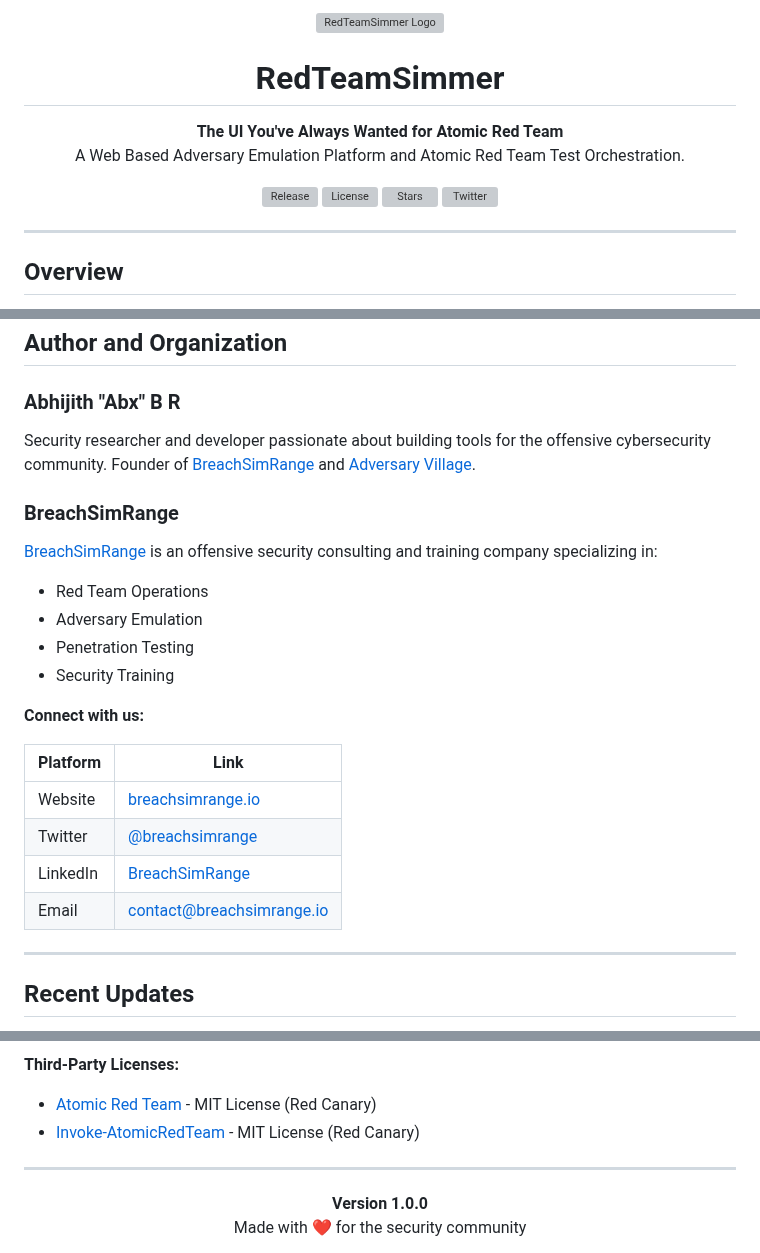
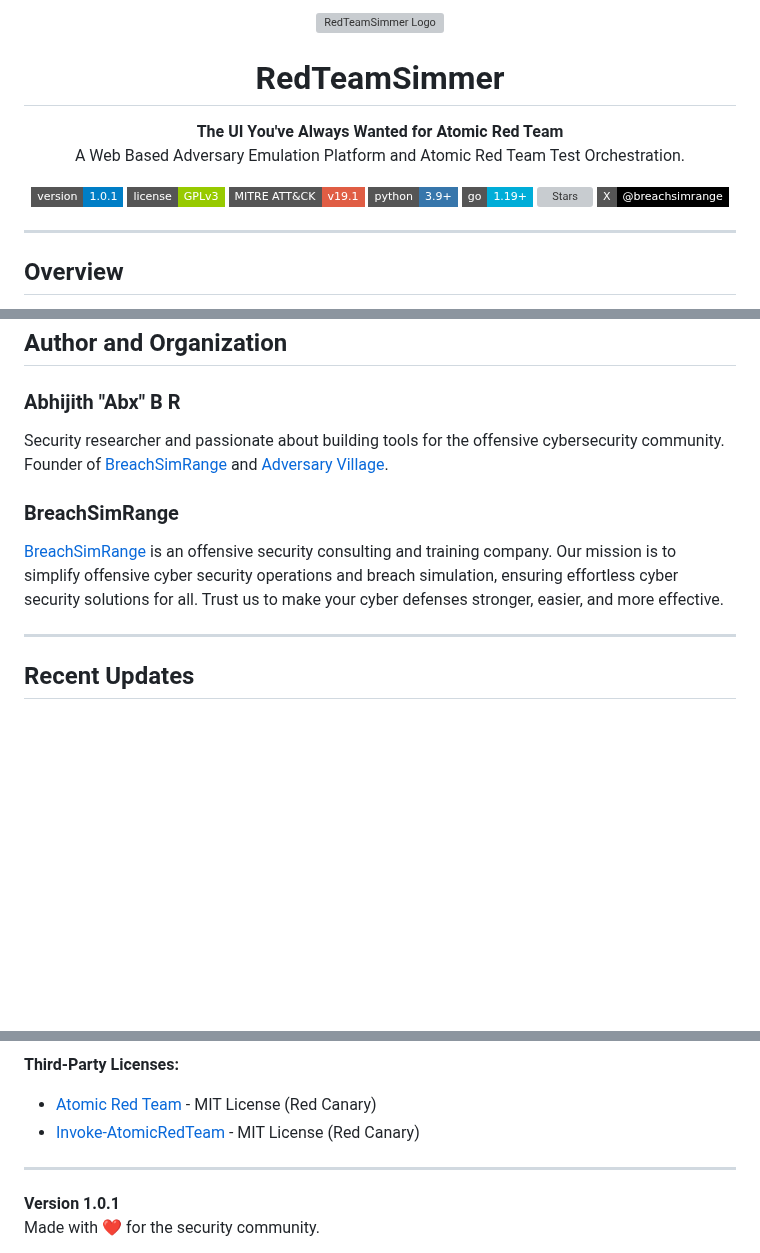
Before and after one commit to BreachSimRange/RedTeamSimmer, a Markdown page: README.md, 3 parts joined by grey strips. Rendered like a GitHub page; badges without logos; blank space fills up the shorter version; grey boxes are pictures that could not be loaded.

Commit message:
Version 1.0.1 Updated

```diff
--- a/README.md
+++ b/README.md
@@ -10,10 +10,13 @@ A Web Based Adversary Emulation Platform and Atomic Red Team Test Orchestration.
 </p>
 
 <p align="center">
-  <a href="https://github.com/breachsimrange/redteamsimmer/releases"><img src="https://img.shields.io/github/v/release/breachsimrange/redteamsimmer?style=flat-square" alt="Release"></a>
-  <a href="https://github.com/breachsimrange/redteamsimmer/blob/main/LICENSE"><img src="https://img.shields.io/github/license/breachsimrange/redteamsimmer?style=flat-square" alt="License"></a>
+  <a href="https://github.com/breachsimrange/redteamsimmer/releases"><img src="https://img.shields.io/badge/version-1.0.1-blue?style=flat-square" alt="Version"></a>
+  <a href="https://github.com/breachsimrange/redteamsimmer/blob/main/LICENSE"><img src="https://img.shields.io/badge/license-GPLv3-green?style=flat-square" alt="License"></a>
+  <a href="https://attack.mitre.org/resources/updates/updates-april-2026/"><img src="https://img.shields.io/badge/MITRE_ATT%26CK-v19.1-red?style=flat-square" alt="MITRE ATT&CK v19.1"></a>
+  <a href="https://www.python.org/"><img src="https://img.shields.io/badge/python-3.9%2B-3776AB?style=flat-square&logo=python&logoColor=white" alt="Python 3.9+"></a>
+  <a href="https://go.dev/"><img src="https://img.shields.io/badge/go-1.19%2B-00ADD8?style=flat-square&logo=go&logoColor=white" alt="Go 1.19+"></a>
   <a href="https://github.com/breachsimrange/redteamsimmer/stargazers"><img src="https://img.shields.io/github/stars/breachsimrange/redteamsimmer?style=flat-square" alt="Stars"></a>
-  <a href="https://twitter.com/breachsimrange"><img src="https://img.shields.io/twitter/follow/breachsimrange?style=flat-square" alt="Twitter"></a>
+  <a href="https://x.com/breachsimrange"><img src="https://img.shields.io/badge/X-@breachsimrange-000000?style=flat-square&logo=x&logoColor=white" alt="X"></a>
 </p>
 
 ---
@@ -820,25 +849,11 @@ flake8 app.py
 
 ### Abhijith "Abx" B R
 
-Security researcher and developer passionate about building tools for the offensive cybersecurity community. Founder of [BreachSimRange](https://breachsimrange.io) and [Adversary Village](https://adversaryvillage.org).
+Security researcher and passionate about building tools for the offensive cybersecurity community. Founder of [BreachSimRange](https://breachsimrange.io) and [Adversary Village](https://adversaryvillage.org).
 
 ### BreachSimRange
 
-[BreachSimRange](https://breachsimrange.io) is an offensive security consulting and training company specializing in:
-
-- Red Team Operations
-- Adversary Emulation
-- Penetration Testing
-- Security Training
-
-**Connect with us:**
-
-| Platform | Link |
-|----------|------|
-| Website | [breachsimrange.io](https://breachsimrange.io) |
-| Twitter | [@breachsimrange](https://twitter.com/breachsimrange) |
-| LinkedIn | [BreachSimRange](https://linkedin.com/company/breachsimrange) |
-| Email | contact@breachsimrange.io |
+[BreachSimRange](https://breachsimrange.io) is an offensive security consulting and training company. Our mission is to simplify offensive cyber security operations and breach simulation, ensuring effortless cyber security solutions for all. Trust us to make your cyber defenses stronger, easier, and more effective.
 
 ---
 
@@ -928,7 +938,7 @@ The CLA is signed automatically via **CLA Assistant** on your first pull request
 
 ---
 
-<p align="center">
-  <strong>Version 1.0.0</strong><br>
-  Made with ❤️ for the security community
+<p>
+  <strong>Version 1.0.1</strong><br>
+  Made with ❤️ for the security community.
 </p>
```
Also changed, not shown: other parts of README.md (+73 -58 lines), docs/UPDATES.md (+17 -0 lines), server/emulation_plans/APT_EMULATION_PLANS_SUMMARY.md (+9 -9 lines), docs/images/login.png (added), 8 other files.
